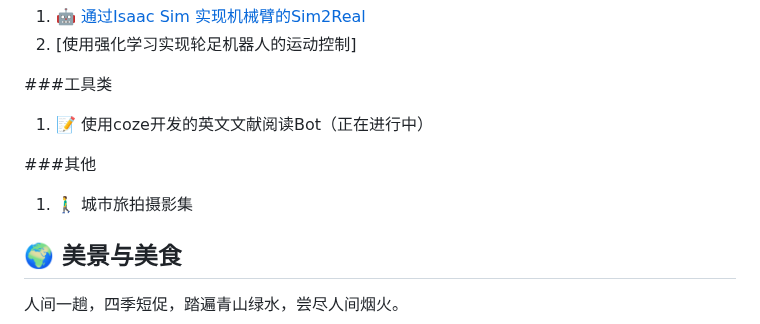
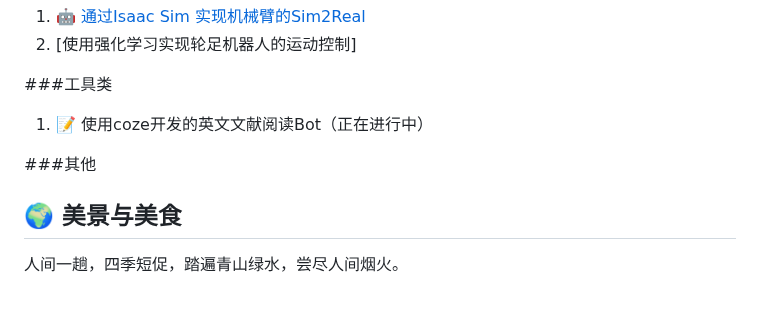
Before and after one commit to xiongy24/xiongy24.github.io, a Markdown page: README.md, the part around the change. GitHub-like rendering; blank space fills up the shorter version.

```diff
--- a/README.md
+++ b/README.md
@@ -34,7 +34,7 @@
 1. 📝 使用coze开发的英文文献阅读Bot（正在进行中）
 
 ###其他
-1. 🚶‍♂️ 城市旅拍摄影集
+
 
 ## 🌍 美景与美食
 
```
